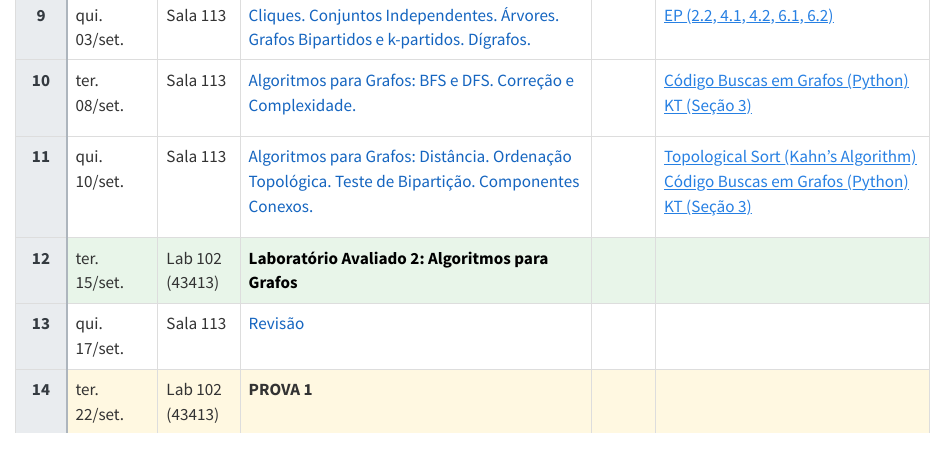
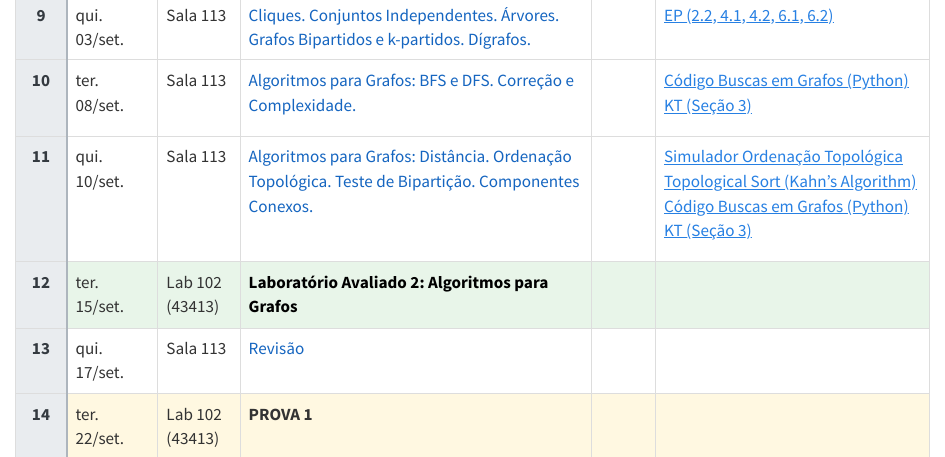
Before and after one commit to LucasAlegre/paa1, a Quarto document (index.qmd): the page in a window 1100 px wide, from 1000 px down. Rendered offline with R 4.5, knitr and Pandoc in place of Quarto, with nearby package versions.

Commit message:
add toposort viz

```diff
--- a/index.qmd
+++ b/index.qmd
@@ -191,6 +191,7 @@ Este cronograma pode sofrer modificações ao longo do semestre, sendo important
   <td style="text-align:center;"><a href="aulas/aula11-algoritmos-grafos.qmd" title="Slides"><i class="bi bi-easel-fill"></i></a></td>
   <td>
     <ul class="list-unstyled mb-0">
+      <li class="mb-1"><a href="aulas/toposort.html"><i class="bi bi-display me-1"></i>Simulador Ordenação Topológica</a></li>
       <li class="mb-1"><a href="https://www.youtube.com/watch?v=cIBFEhD77b4"><i class="bi bi-youtube me-1"></i>Topological Sort (Kahn's Algorithm)</a></li>
       <li class="mb-1"><a href="https://github.com/BrunoGrisci/projeto-e-analise-de-algoritmos/blob/main/paa1/graph_search.ipynb"><i class="bi bi-file-earmark-code me-1"></i>Código Buscas em Grafos (Python)</a></li>
       <li><a href="#bibliografia"><i class="bi bi-book me-1"></i>KT (Seção 3)</a></li>
```
Also changed, not shown: aulas/toposort.html (added).
